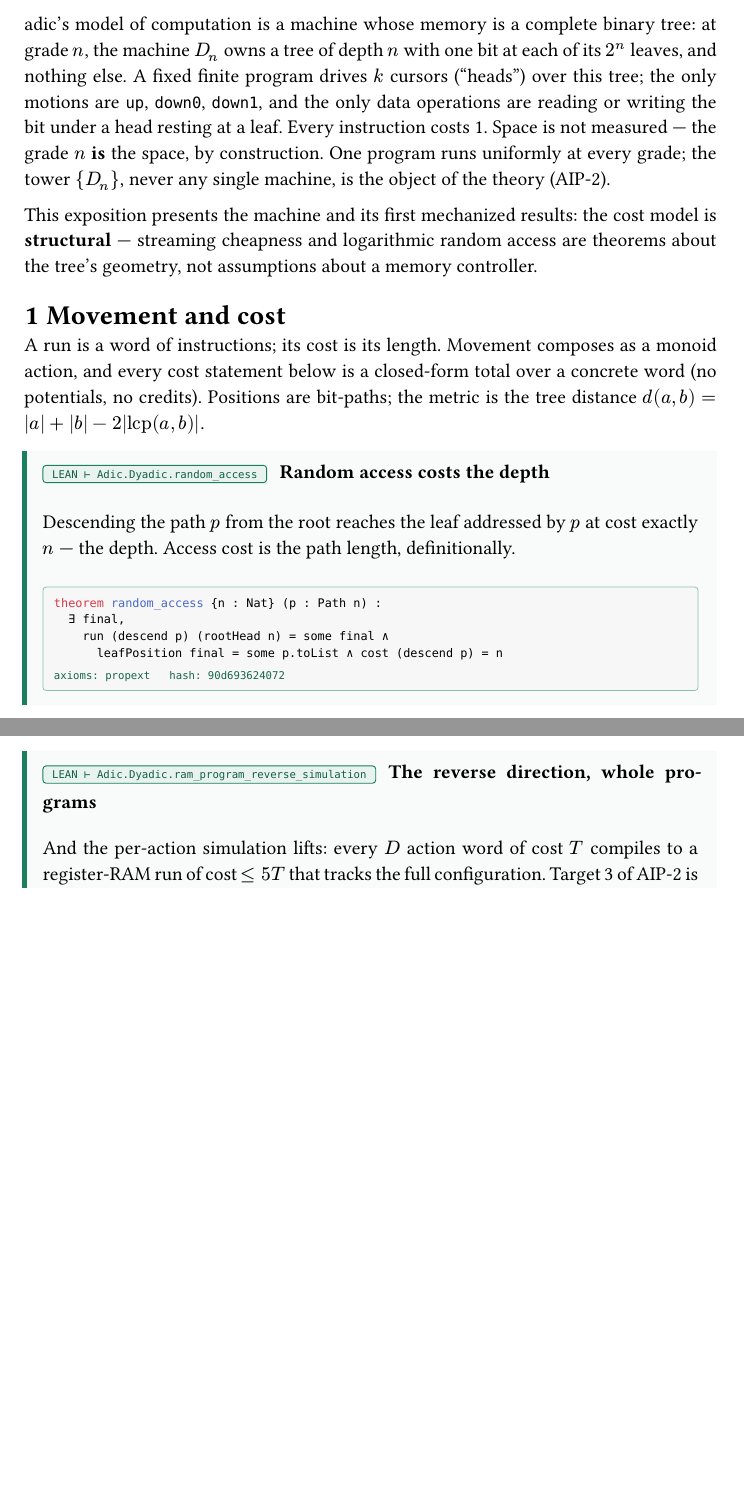
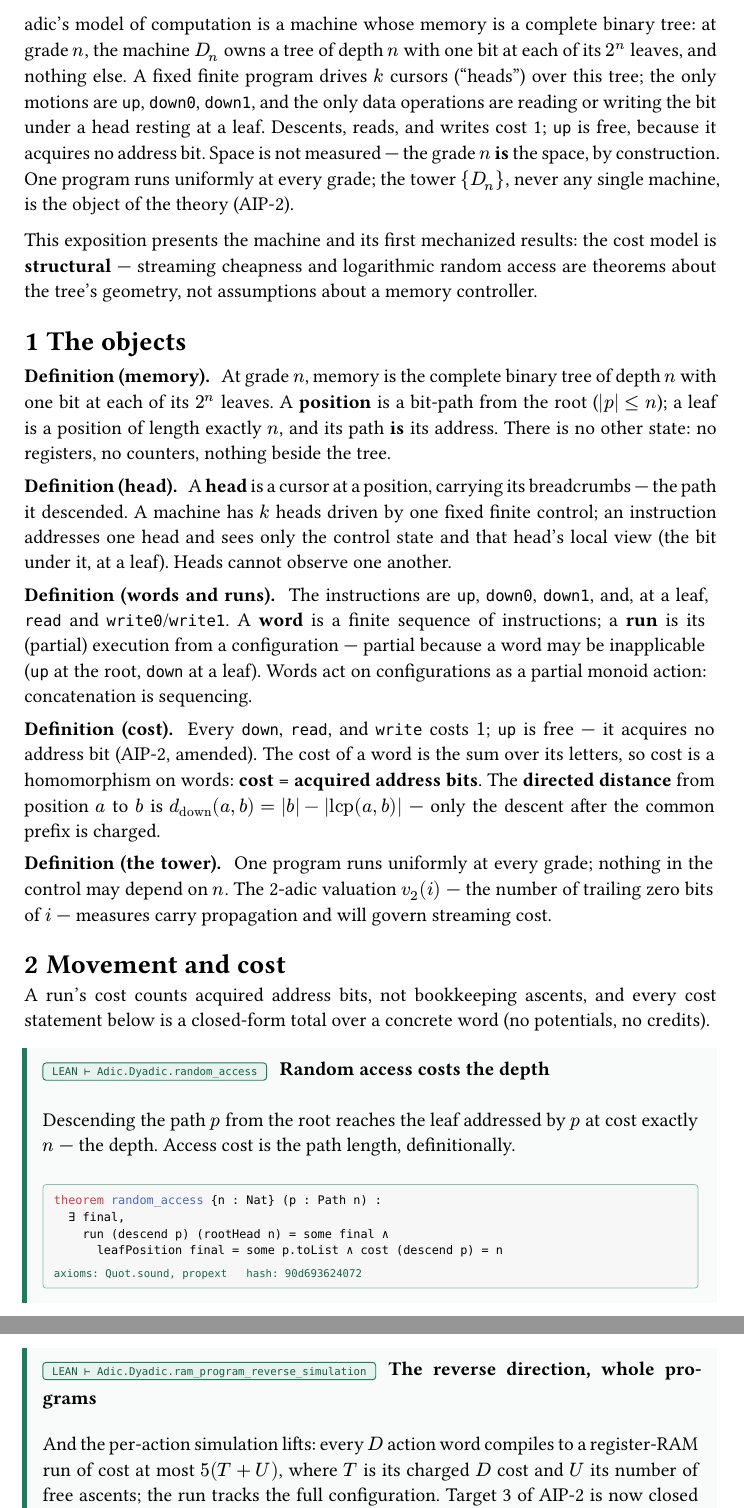
Before and after one commit to mathijshenquet/adic, a Typst document (expo/01-the-dyadic-machine.typ): two parts of the page, joined at a grey line, cut so that both start at the same text, the shorter picture padded with empty space. The pictures show the PDF file expo/01-the-dyadic-machine.pdf that the author committed with the source.

Commit message:
Expo 1: definitions retrofit (memory, head, words/runs, cost, tower) per AIP-4 s4.5

```diff
--- a/expo/01-the-dyadic-machine.typ
+++ b/expo/01-the-dyadic-machine.typ
@@ -19,15 +19,56 @@ results: the cost model is *structural* — streaming cheapness and
 logarithmic random access are theorems about the tree's geometry,
 not assumptions about a memory controller.
 
+= The objects
+
+#defn(title: "memory")[
+  At grade $n$, memory is the complete binary tree of depth $n$
+  with one bit at each of its $2^n$ leaves. A *position* is a
+  bit-path from the root ($|p| lt.eq n$); a leaf is a position of
+  length exactly $n$, and its path *is* its address. There is no
+  other state: no registers, no counters, nothing beside the tree.
+]
+
+#defn(title: "head")[
+  A *head* is a cursor at a position, carrying its breadcrumbs —
+  the path it descended. A machine has $k$ heads driven by one
+  fixed finite control; an instruction addresses one head and sees
+  only the control state and that head's local view (the bit under
+  it, at a leaf). Heads cannot observe one another.
+]
+
+#defn(title: "words and runs")[
+  The instructions are `up`, `down0`, `down1`, and, at a leaf,
+  `read` and `write0`/`write1`. A *word* is a finite sequence of
+  instructions; a *run* is its (partial) execution from a
+  configuration — partial because a word may be inapplicable
+  (`up` at the root, `down` at a leaf). Words act on
+  configurations as a partial monoid action: concatenation is
+  sequencing.
+]
+
+#defn(title: "cost")[
+  Every `down`, `read`, and `write` costs $1$; `up` is free — it
+  acquires no address bit (AIP-2, amended). The cost of a word is
+  the sum over its letters, so cost is a homomorphism on words:
+  *cost = acquired address bits*. The *directed distance* from
+  position $a$ to $b$ is
+  $d_("down")(a,b) = |b| - |"lcp"(a,b)|$ —
+  only the descent after the common prefix is charged.
+]
+
+#defn(title: "the tower")[
+  One program runs uniformly at every grade; nothing in the
+  control may depend on $n$. The 2-adic valuation $v_2(i)$ — the
+  number of trailing zero bits of $i$ — measures carry propagation
+  and will govern streaming cost.
+]
+
 = Movement and cost
 
-A run is a word of instructions; its cost counts acquired address
-bits, not bookkeeping ascents. Movement
-composes as a monoid action, and every cost statement below is a
-closed-form total over a concrete word (no potentials, no credits).
-Positions are bit-paths; the directed distance from $a$ to $b$ is
-$d_("down")(a,b) = |b| - |"lcp"(a,b)|$: only the descent after their
-common prefix is charged.
+A run's cost counts acquired address bits, not bookkeeping
+ascents, and every cost statement below is a closed-form total
+over a concrete word (no potentials, no credits).
 
 #leanthm(
   "Adic.Dyadic.random_access",
```
Also changed, not shown: expo/01-the-dyadic-machine.pdf.
